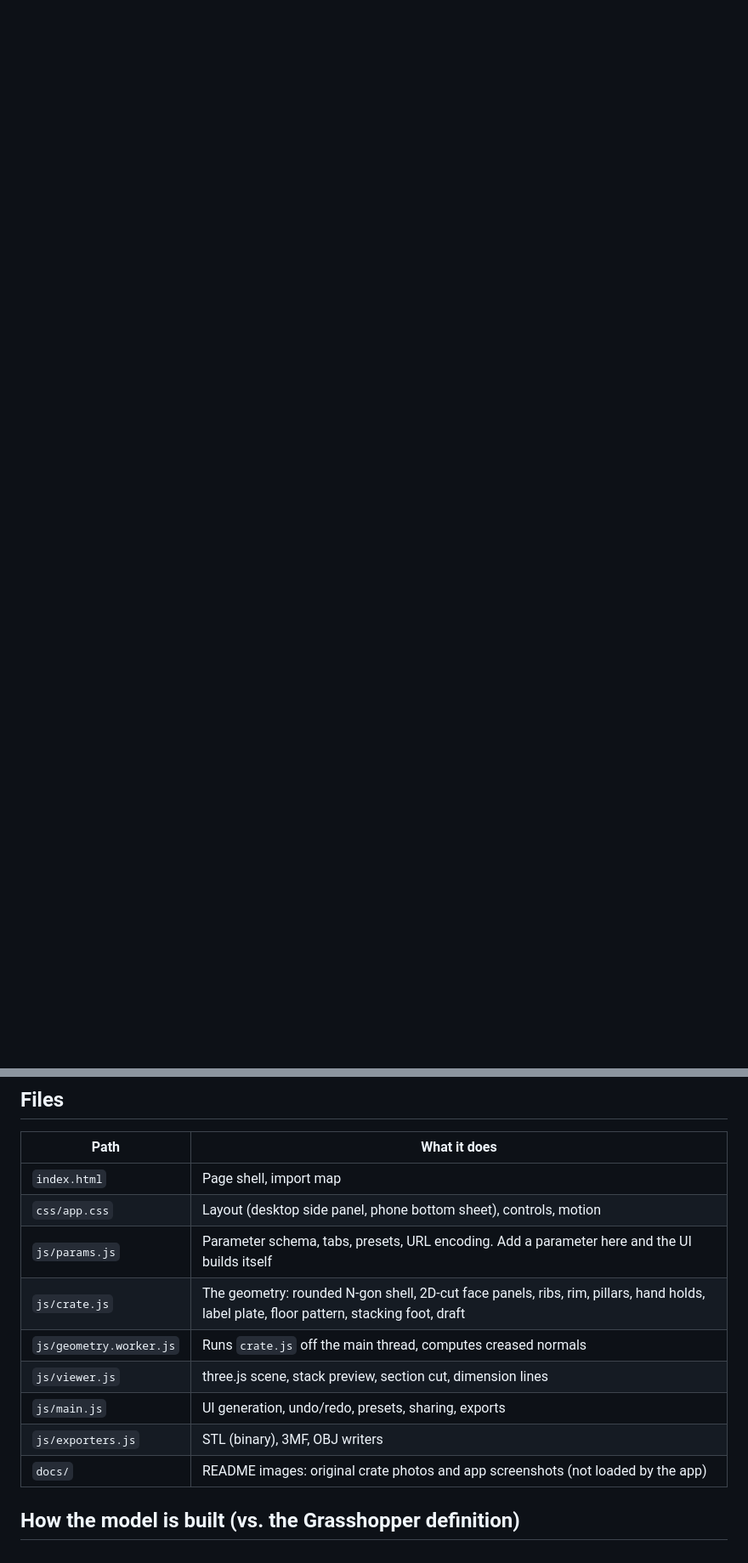
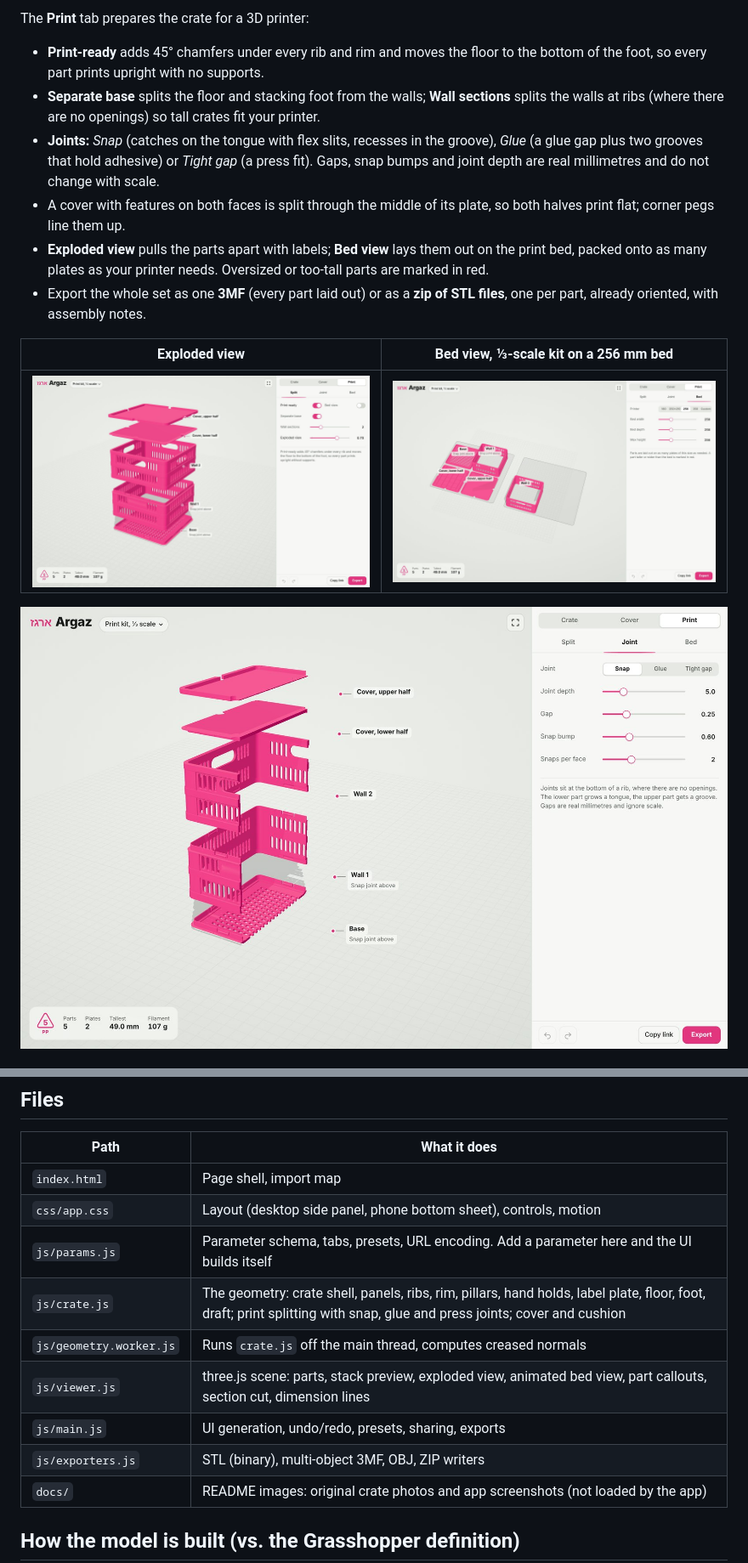
Before and after one commit to RoyBorkin/Argaz, a Markdown page: README.md, 2 parts joined by grey strips. Shown at 85% size. Rendered like a GitHub page; pictures changed too: docs/app-bed.jpg (added), docs/app-exploded.jpg (added), docs/app-joint-section.jpg (added); blank space fills up the shorter version.

```diff
--- a/README.md
+++ b/README.md
@@ -34,0 +50,15 @@ On phones the controls move into a bottom sheet; every tab fits on one screen wi
+The **Print** tab prepares the crate for a 3D printer:
+
+- **Print-ready** adds 45° chamfers under every rib and rim and moves the floor to the bottom of the foot, so every part prints upright with no supports.
+- **Separate base** splits the floor and stacking foot from the walls; **Wall sections** splits the walls at ribs (where there are no openings) so tall crates fit your printer.
+- **Joints:** *Snap* (catches on the tongue with flex slits, recesses in the groove), *Glue* (a glue gap plus two grooves that hold adhesive) or *Tight gap* (a press fit). Gaps, snap bumps and joint depth are real millimetres and do not change with scale.
+- A cover with features on both faces is split through the middle of its plate, so both halves print flat; corner pegs line them up.
+- **Exploded view** pulls the parts apart with labels; **Bed view** lays them out on the print bed, packed onto as many plates as your printer needs. Oversized or too-tall parts are marked in red.
+- Export the whole set as one **3MF** (every part laid out) or as a **zip of STL files**, one per part, already oriented, with assembly notes.
+
+| Exploded view | Bed view, ⅓-scale kit on a 256 mm bed |
+| --- | --- |
+| ![Exploded crate with part labels](docs/app-exploded.jpg) | ![Parts packed onto two print plates](docs/app-bed.jpg) |
+
+![Section through the exploded parts showing tongue, groove and chamfers](docs/app-joint-section.jpg)
+
@@ -54,11 +90,11 @@ python3 -m http.server 8000
 | `index.html` | Page shell, import map |
 | `css/app.css` | Layout (desktop side panel, phone bottom sheet), controls, motion |
 | `js/params.js` | Parameter schema, tabs, presets, URL encoding. Add a parameter here and the UI builds itself |
-| `js/crate.js` | The geometry: rounded N-gon shell, 2D-cut face panels, ribs, rim, pillars, hand holds, label plate, floor pattern, stacking foot, draft |
+| `js/crate.js` | The geometry: crate shell, panels, ribs, rim, pillars, hand holds, label plate, floor, foot, draft; print splitting with snap, glue and press joints; cover and cushion |
 | `js/geometry.worker.js` | Runs `crate.js` off the main thread, computes creased normals |
-| `js/viewer.js` | three.js scene, stack preview, section cut, dimension lines |
+| `js/viewer.js` | three.js scene: parts, stack preview, exploded view, animated bed view, part callouts, section cut, dimension lines |
 | `js/main.js` | UI generation, undo/redo, presets, sharing, exports |
-| `js/exporters.js` | STL (binary), 3MF, OBJ writers |
+| `js/exporters.js` | STL (binary), multi-object 3MF, OBJ, ZIP writers |
 | `docs/` | README images: original crate photos and app screenshots (not loaded by the app) |
 
 ## How the model is built (vs. the Grasshopper definition)
```
Also changed, not shown: other parts of README.md (+21 -0 lines), docs/app-cover-seat.jpg (added), docs/app-cover-stack.jpg (added), docs/app-scale.jpg (added), 8 other files.
